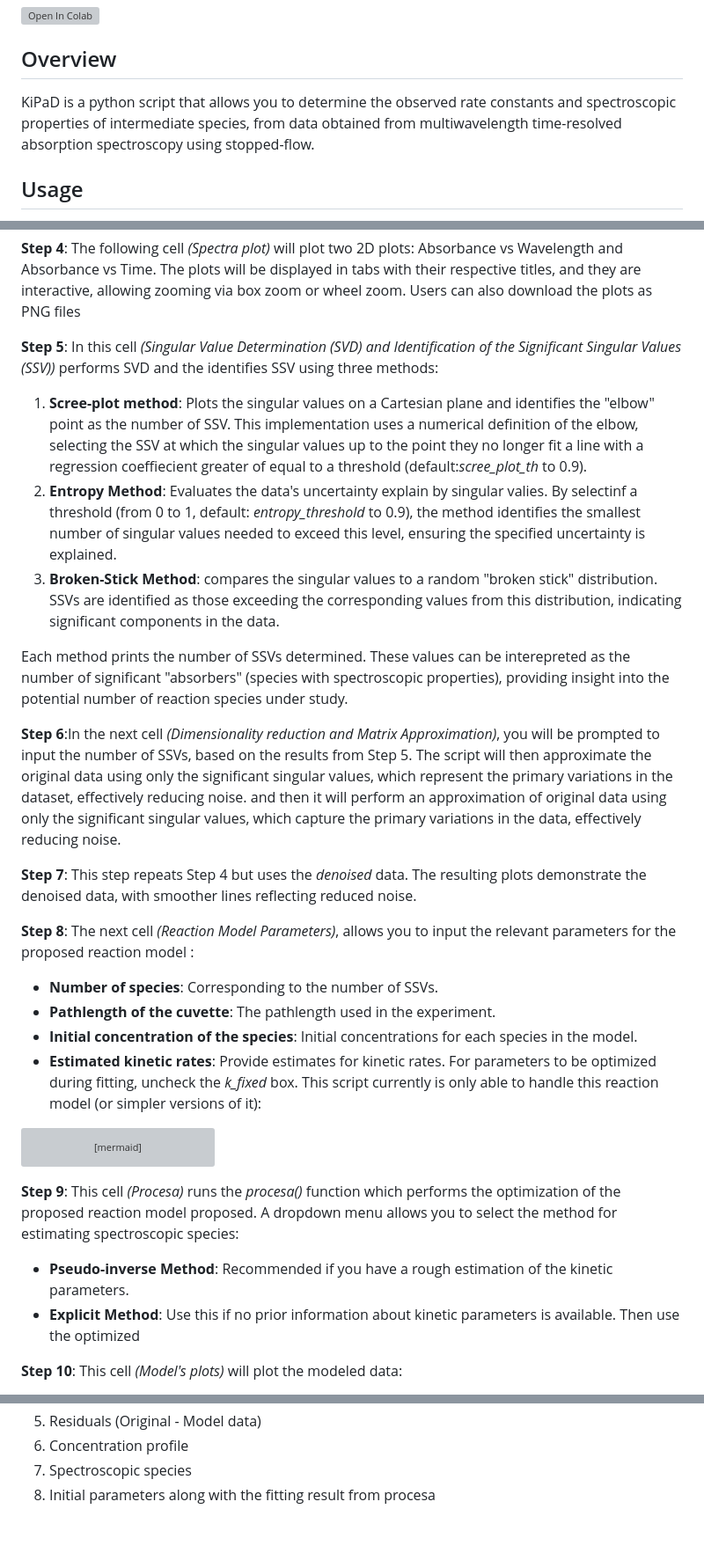
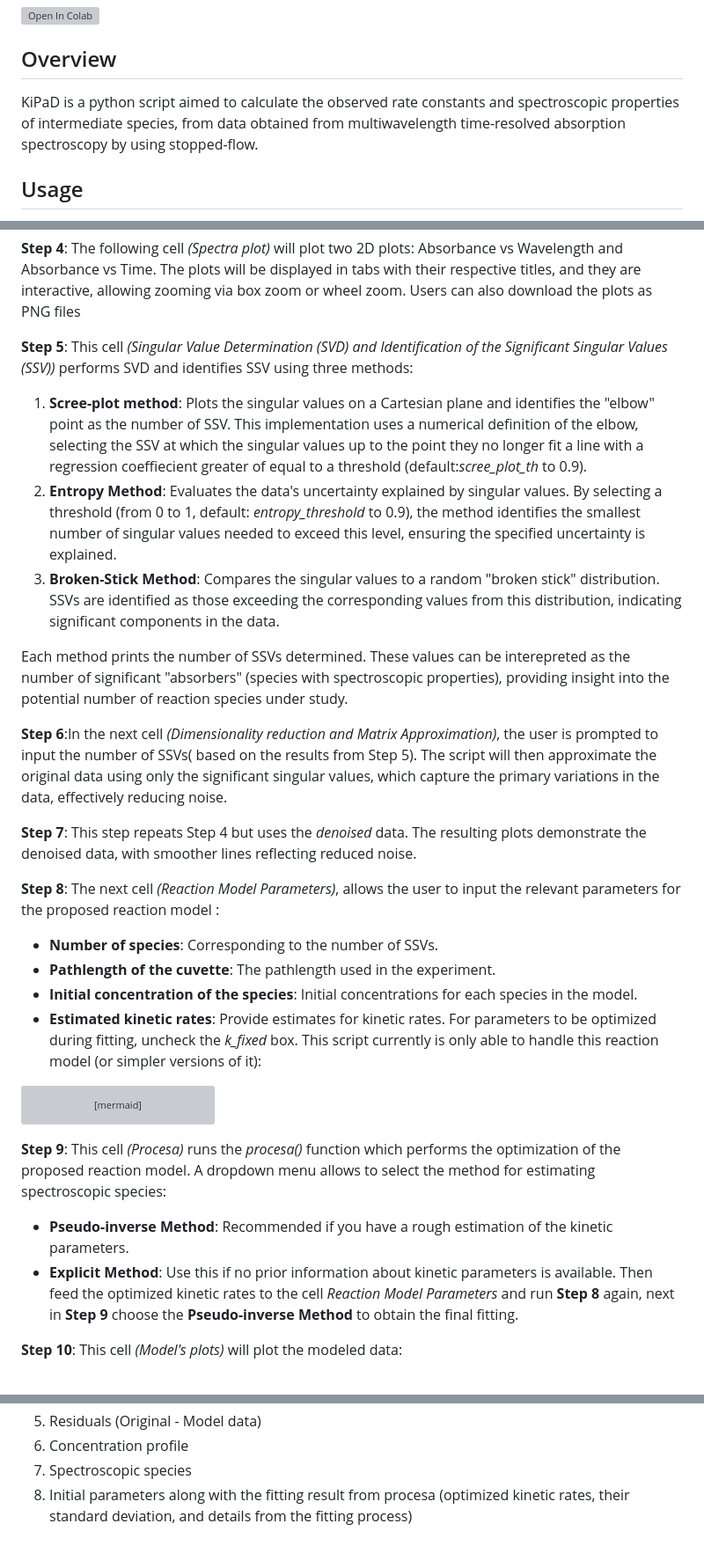
Before and after one commit to unizar-flav/KiPaD, a Markdown page: README.md, 3 parts joined by grey strips. Shown: that part at 88% size. Drawn GitHub-style; grey boxes are pictures that could not be loaded.

````diff
--- a/README.md
+++ b/README.md
@@ -2,7 +2,7 @@
 [![Open In Colab](https://colab.research.google.com/assets/colab-badge.svg)](https://colab.research.google.com/github/unizar-flav/KiPaD/blob/master/KiPaD_8.ipynb)
 
 ## Overview
-KiPaD is a python script that allows you to determine the observed rate constants and spectroscopic properties of intermediate species, from data obtained from multiwavelength time-resolved absorption spectroscopy using stopped-flow.
+KiPaD is a python script aimed to calculate the observed rate constants and spectroscopic properties of intermediate species, from data obtained from multiwavelength time-resolved absorption spectroscopy by using stopped-flow.
 
 ## Usage
 This software is created in Google Colab. To access it, click on the Google Colab badge above or on this [link](https://colab.research.google.com/github/unizar-flav/KiPaD/blob/master/KiPaD_8.ipynb).
@@ -34,19 +34,19 @@ The function *lee_espectro()* will merge the files into a single DataFrame sorti
 **Step 4**: The following cell *(Spectra plot)* will plot two 2D plots: Absorbance vs Wavelength and Absorbance vs Time. The plots will be displayed in tabs with their respective titles, and they are interactive, allowing zooming via box zoom or wheel zoom. Users can also download the plots as PNG files
 
 
-**Step 5**: In this cell *(Singular Value Determination (SVD) and Identification of the Significant Singular Values (SSV))* performs SVD and the identifies SSV using three methods:
+**Step 5**: This cell *(Singular Value Determination (SVD) and Identification of the Significant Singular Values (SSV))* performs SVD and identifies SSV using three methods:
 1. **Scree-plot method**: Plots the singular values on a Cartesian plane and identifies the "elbow" point as the number of SSV. This implementation uses a numerical definition of the elbow, selecting the SSV at which the singular values up to the point they no longer fit a line with a regression coeffiecient greater of equal to a threshold (default:*scree_plot_th* to 0.9).
-2. **Entropy Method**: Evaluates the data's uncertainty explain by singular valies. By selectinf a threshold (from 0 to 1, default: *entropy_threshold* to 0.9), the method identifies the smallest number of singular values needed to exceed this level, ensuring the specified uncertainty is explained.
-3. **Broken-Stick Method**: compares the singular values to a random "broken stick" distribution. SSVs are identified as those exceeding the corresponding values from this distribution, indicating significant components in the data.
+2. **Entropy Method**: Evaluates the data's uncertainty explained by singular values. By selecting a threshold (from 0 to 1, default: *entropy_threshold* to 0.9), the method identifies the smallest number of singular values needed to exceed this level, ensuring the specified uncertainty is explained.
+3. **Broken-Stick Method**: Compares the singular values to a random "broken stick" distribution. SSVs are identified as those exceeding the corresponding values from this distribution, indicating significant components in the data.
 
 Each method prints the number of SSVs determined. These values can be interepreted as the number of significant "absorbers" (species with spectroscopic properties), providing insight into the potential number of reaction species under study.
 
 
-**Step 6**:In the next cell *(Dimensionality reduction and Matrix Approximation)*, you will be prompted to input the number of SSVs, based on the results from Step 5. The script will then approximate the original data using only the significant singular values, which represent the primary variations in the dataset, effectively reducing noise. and then it will perform an approximation of original data using only the significant singular values, which capture the primary variations in the data, effectively reducing noise.
+**Step 6**:In the next cell *(Dimensionality reduction and Matrix Approximation)*, the user is prompted to input the number of SSVs( based on the results from Step 5). The script will then approximate the original data using only the significant singular values, which capture the primary variations in the data, effectively reducing noise.
 
 **Step 7**: This step repeats Step 4 but uses the *denoised* data. The resulting plots demonstrate the denoised data, with smoother lines reflecting reduced noise.
 
-**Step 8**: The next cell *(Reaction Model Parameters)*, allows you to input the relevant parameters for the proposed reaction model :
+**Step 8**: The next cell *(Reaction Model Parameters)*, allows the user to input the relevant parameters for the proposed reaction model :
 - **Number of species**: Corresponding to the number of SSVs.
 - **Pathlength of the cuvette**: The pathlength used in the experiment.
 - **Initial concentration of the species**: Initial concentrations for each species in the model.
@@ -62,9 +62,9 @@ graph TD;
     D-->C;
 ```
 
-**Step 9**: This cell *(Procesa)* runs the *procesa()* function which performs the optimization of the proposed reaction model proposed. A dropdown menu allows you to select the method for estimating spectroscopic species:
+**Step 9**: This cell *(Procesa)* runs the *procesa()* function which performs the optimization of the proposed reaction model. A dropdown menu allows to select the method for estimating spectroscopic species:
 * **Pseudo-inverse Method**: Recommended if you have a rough estimation of the kinetic parameters.
-* **Explicit Method**: Use this if no prior information about kinetic parameters is available. Then use the optimized
+* **Explicit Method**: Use this if no prior information about kinetic parameters is available. Then feed the optimized kinetic rates to the cell *Reaction Model Parameters* and run **Step 8** again, next in **Step 9** choose the **Pseudo-inverse Method** to obtain the final fitting.
 
 **Step 10**: This cell *(Model's plots)* will plot the modeled data:
 - **Absorbance vs Wavelength**
@@ -85,4 +85,4 @@ graph TD;
 5. Residuals (Original - Model data)
 6. Concentration profile
 7. Spectroscopic species
-8. Initial parameters along with the fitting result from procesa
+8. Initial parameters along with the fitting result from procesa (optimized kinetic rates, their standard deviation, and details from the fitting process)
````
